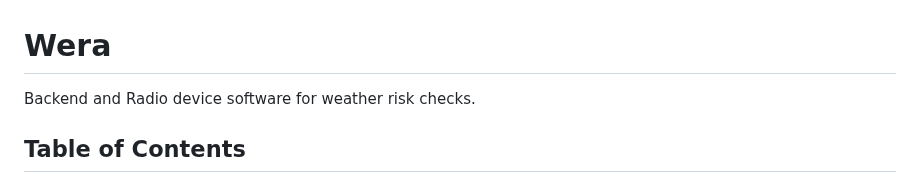
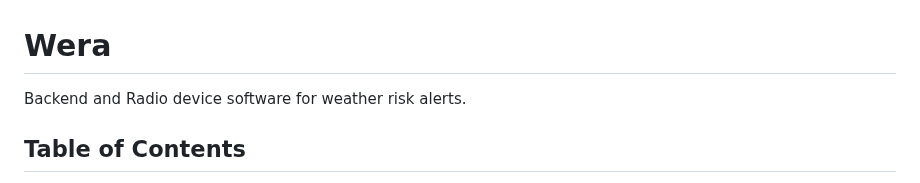
Before and after one commit to salernoelia/Wera, a Markdown page: README.md, the part around the change. Rendered like a GitHub page.

```diff
--- a/README.md
+++ b/README.md
@@ -1,6 +1,6 @@
 # Wera
 
-Backend and Radio device software for weather risk checks.
+Backend and Radio device software for weather risk alerts.
 
 ## Table of Contents
 
```
